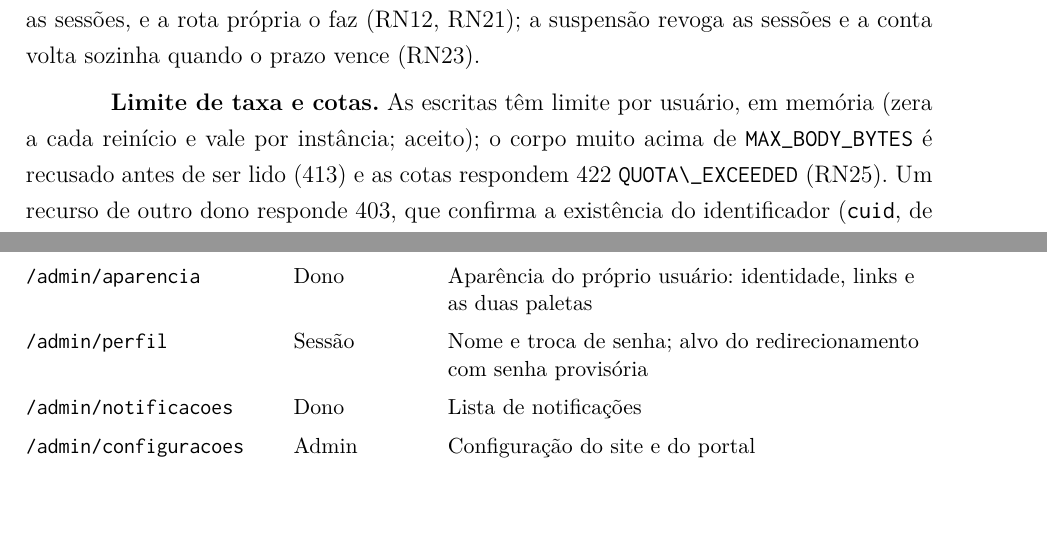
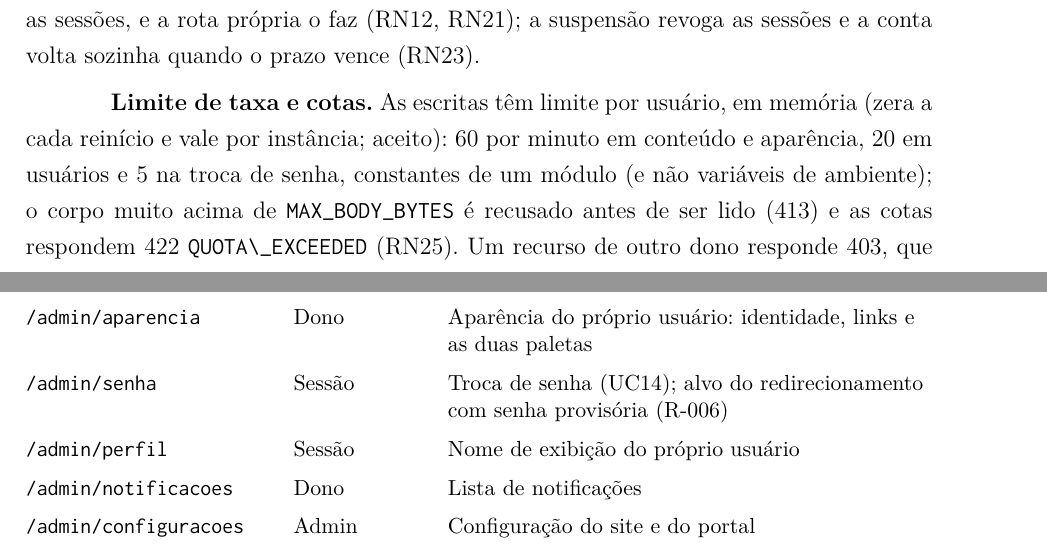
Before and after one commit to fromcaio/vitrine, a LaTeX thesis (doc/tex/main.tex, which reads doc/tex/capitulos/cap5_arquitetura.tex): two parts of pages 81 and 103 of 222 before the commit and two parts of pages 81 and 106 of 222 after it, joined at a grey line, cut so that both start at the same text, the shorter picture padded with empty space. Compiled offline with pdfLaTeX.

Commit message:
docs(arquitetura): alinha a rota de troca de senha (/admin/senha) e os limites de taxa da ADR-029
Refs: RF28, RN25, ADR-029

Co-Authored-By: Claude Sonnet 5.5 <noreply@anthropic.com>
Claude-Session: https://claude.ai/code/session_01ExNbmDXmbBVEnACxRNvont

```diff
--- a/doc/tex/capitulos/cap5_arquitetura.tex
+++ b/doc/tex/capitulos/cap5_arquitetura.tex
@@ -465,7 +465,7 @@ Leitura pública (\arq{/\{handle\}/\ldots}) & permitido, só o publicado e de es
 
 \textbf{Operações que o pacote não protege e o Vitrine protege.} O último administrador ativo (RN22) e a exclusão de usuário com conteúdo (RN24) passam por funções transacionais: o \texttt{remove-user} do pacote apaga as sessões e a credencial \emph{antes} de falhar quando o usuário tem conteúdo; a redefinição de senha (\texttt{set-user-password}) não revoga as sessões, e a rota própria o faz (RN12, RN21); a suspensão revoga as sessões e a conta volta sozinha quando o prazo vence (RN23).
 
-\textbf{Limite de taxa e cotas.} As escritas têm limite por usuário, em memória (zera a cada reinício e vale por instância; aceito); o corpo muito acima de \texttt{MAX\_BODY\_BYTES} é recusado antes de ser lido (413) e as cotas respondem 422 \arq{QUOTA\_EXCEEDED} (RN25). Um recurso de outro dono responde 403, que confirma a existência do identificador (\texttt{cuid}, de baixo risco; trocar por 404 é uma linha em \texttt{authorize}).
+\textbf{Limite de taxa e cotas.} As escritas têm limite por usuário, em memória (zera a cada reinício e vale por instância; aceito): 60 por minuto em conteúdo e aparência, 20 em usuários e 5 na troca de senha, constantes de um módulo (e não variáveis de ambiente); o corpo muito acima de \texttt{MAX\_BODY\_BYTES} é recusado antes de ser lido (413) e as cotas respondem 422 \arq{QUOTA\_EXCEEDED} (RN25). Um recurso de outro dono responde 403, que confirma a existência do identificador (\texttt{cuid}, de baixo risco; trocar por 404 é uma linha em \texttt{authorize}).
 
 \subsection{Política de Cadastro e Papéis}
 
@@ -925,7 +925,9 @@ A Figura~\ref{fig:nav-mapa-do-site} resume as rotas. Segmentos estáticos (\text
 \addlinespace
 \arq{/admin/aparencia} & Dono & Aparência do próprio usuário: identidade, links e as duas paletas\\
 \addlinespace
-\arq{/admin/perfil} & Sessão & Nome e troca de senha; alvo do redirecionamento com senha provisória\\
+\arq{/admin/senha} & Sessão & Troca de senha (UC14); alvo do redirecionamento com senha provisória (R-006)\\
+\addlinespace
+\arq{/admin/perfil} & Sessão & Nome de exibição do próprio usuário\\
 \addlinespace
 \arq{/admin/notificacoes} & Dono & Lista de notificações\\
 \addlinespace
```
Also changed, not shown: doc/tex/capitulos/cap5_arquitetura.tex (2 more changed lines).
